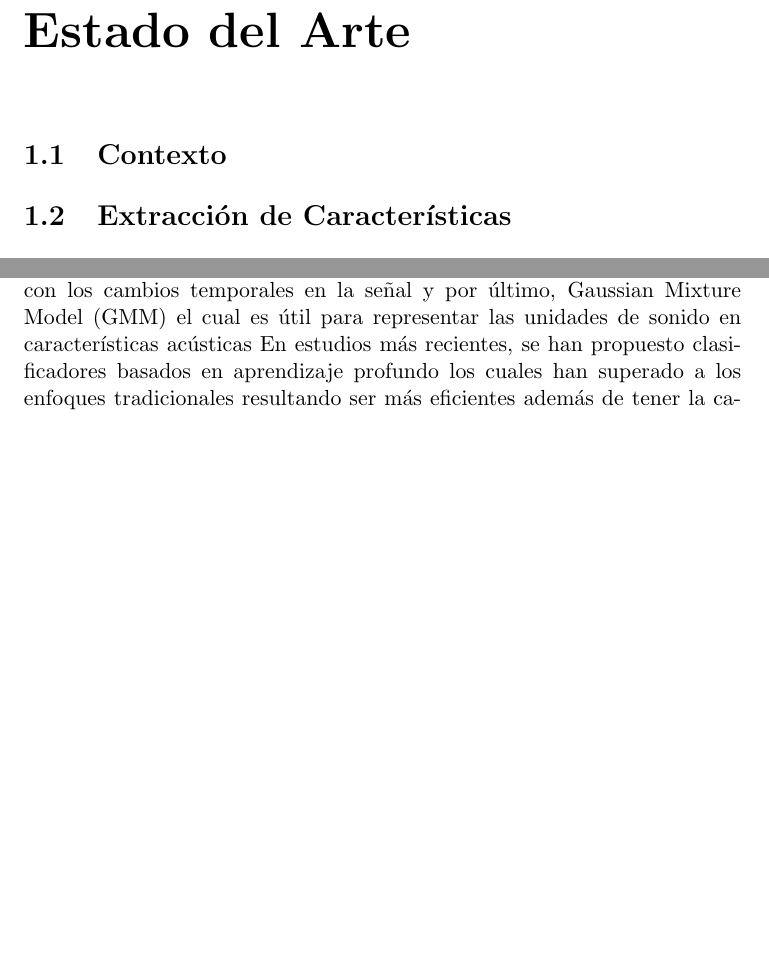
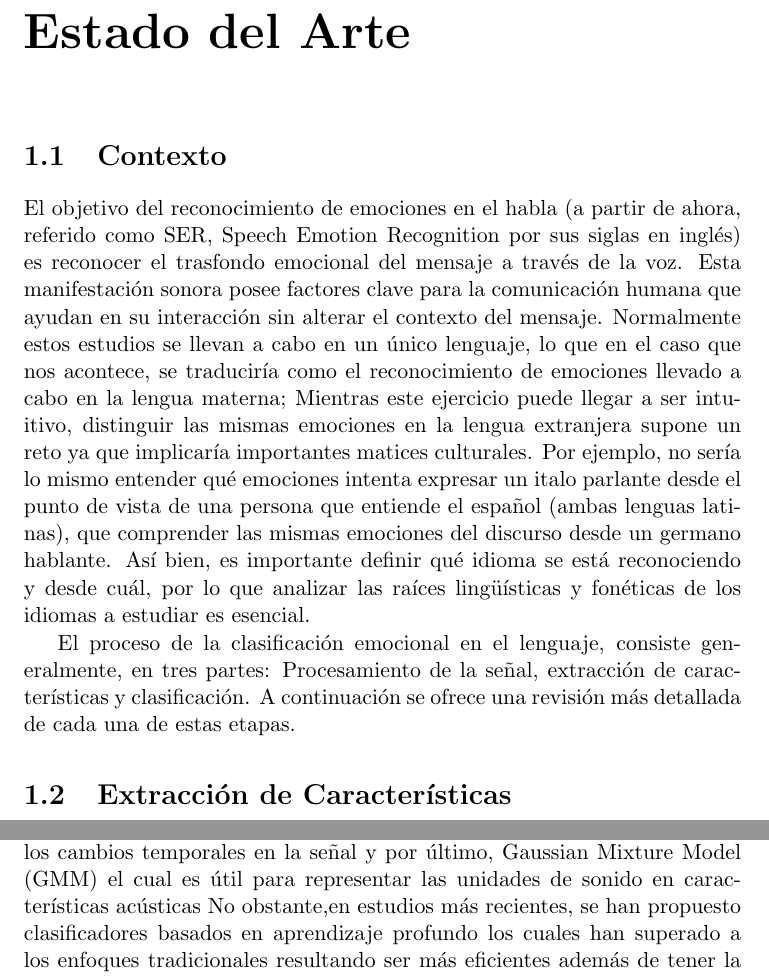
Before and after one commit to Luisa13/Speech_Emotion_Recogntion_in_Foreign_Language, a LaTeX book (reports/chapters/EstadoArte1.tex): two parts of pages 1 and 3 of 6, joined at a grey line, cut so that both start at the same text, the shorter picture padded with empty space. Compiled offline with pdfLaTeX.

Commit message:
Documents: context in State of the Art chapter, added

```diff
--- a/reports/chapters/EstadoArte1.tex
+++ b/reports/chapters/EstadoArte1.tex
@@ -25,6 +25,10 @@
 
 	\chapter{Estado del Arte}
 	\section{Contexto}
+	El objetivo del reconocimiento de emociones en el habla (a partir de ahora, referido como  SER, Speech Emotion Recognition por sus siglas en inglés) es reconocer el trasfondo emocional del mensaje a través de la voz.
+	Esta manifestación sonora posee factores clave para la comunicación humana que ayudan en su interacción sin alterar el contexto del mensaje.
+	Normalmente estos estudios se llevan a cabo en un único lenguaje, lo que en el caso que nos acontece, se traduciría como el reconocimiento de emociones llevado a cabo en la lengua materna; Mientras este ejercicio puede llegar a ser intuitivo, distinguir las mismas emociones en la lengua extranjera supone un reto ya que implicaría importantes matices culturales. Por ejemplo, no sería lo mismo entender qué emociones intenta expresar un italo parlante desde el punto de vista de una persona que entiende el español (ambas lenguas latinas), que comprender las mismas emociones del discurso desde un germano hablante. Así bien, es importante definir qué idioma se está reconociendo y desde cuál, por lo que analizar las raíces lingüísticas y fonéticas de los idiomas a estudiar es esencial.
 
+	El proceso de la clasificación emocional en el lenguaje, consiste generalmente, en tres partes: Procesamiento de la señal, extracción de características y clasificación. A continuación se ofrece una revisión más detallada de cada una de estas etapas.
 
 	\section{Extracción de Características}
@@ -32,7 +36,5 @@
 	Rasgos prosódicos, los cuales extraen información de la prosodia, en concreto, tono, energía y duración, y por otro lado, características del tracto vocal que normalmente indican la distribución de la energía en la frecuencia del rango vocal (conocidos como coeficientes cepstrales*)
 	La mayoría de los estudios centrados en SER usan rasgos espectrales como la información extraída del tracto vocal, lo que supone obtener la información derivada del espectro de la señal de voz y se usan para modelar los patrones de entonación y frecuencia del hablante.\cite{Langari2020}
-
-
 
 	Comunmente las técnicas de extracción de características más usadas son
 	MFCC, LPC, LPCC, DWT y PLP. A continuación se ofrece una breve explicación de cada una de estas técnicas analizando sus puntos fuertes y débiles.\cite{Rashid2018} El objetivo no es entrar demasiado en detalle, si no dar una guía para entender la importancia de cada unos de los algoritmos en el uso de SER.
@@ -50,7 +52,7 @@
 
 	\section{Clasificación}
 	Convencionalmente, el estudio de SER incluye el uso de diferentes tipos de clasificadores para distinguir entre emociones: Suport Vector Machines (SVNs) los cuales se han usado extensamente para el reconocimiento de emociones y pueden llegar a presentar un buen rendimiento en comparación con otros clasificadores tradicionales, el algoritmo K-NN es de los enfoques más simples, Hidden Markov Model(HMM)es a menudo utilizado para lidiar con los cambios temporales en la señal y por último, Gaussian Mixture Model (GMM) el cual es útil para representar las unidades de sonido en características acústicas %\cite{Farooq2020}.
-	En estudios más recientes, se han propuesto clasificadores basados en aprendizaje profundo los cuales han superado a los enfoques tradicionales resultando ser más eficientes además de tener la capacidad de aprender las características emocionales en el reconocimiento de emociones a través del audio.
+	No obstante,en estudios más recientes, se han propuesto clasificadores basados en aprendizaje profundo los cuales han superado a los enfoques tradicionales resultando ser más eficientes además de tener la capacidad de aprender las características emocionales en el reconocimiento de emociones a través del audio.
 
 	RNN
 	Recurrent Neural Network (RNN) son convenientes en tareas en las que los datos son procesados secuencialmente.
```
Also changed, not shown: reports/chapters/EstadoArte1.pdf, reports/chapters/EstadoArte1.tex (6 more changed lines).
